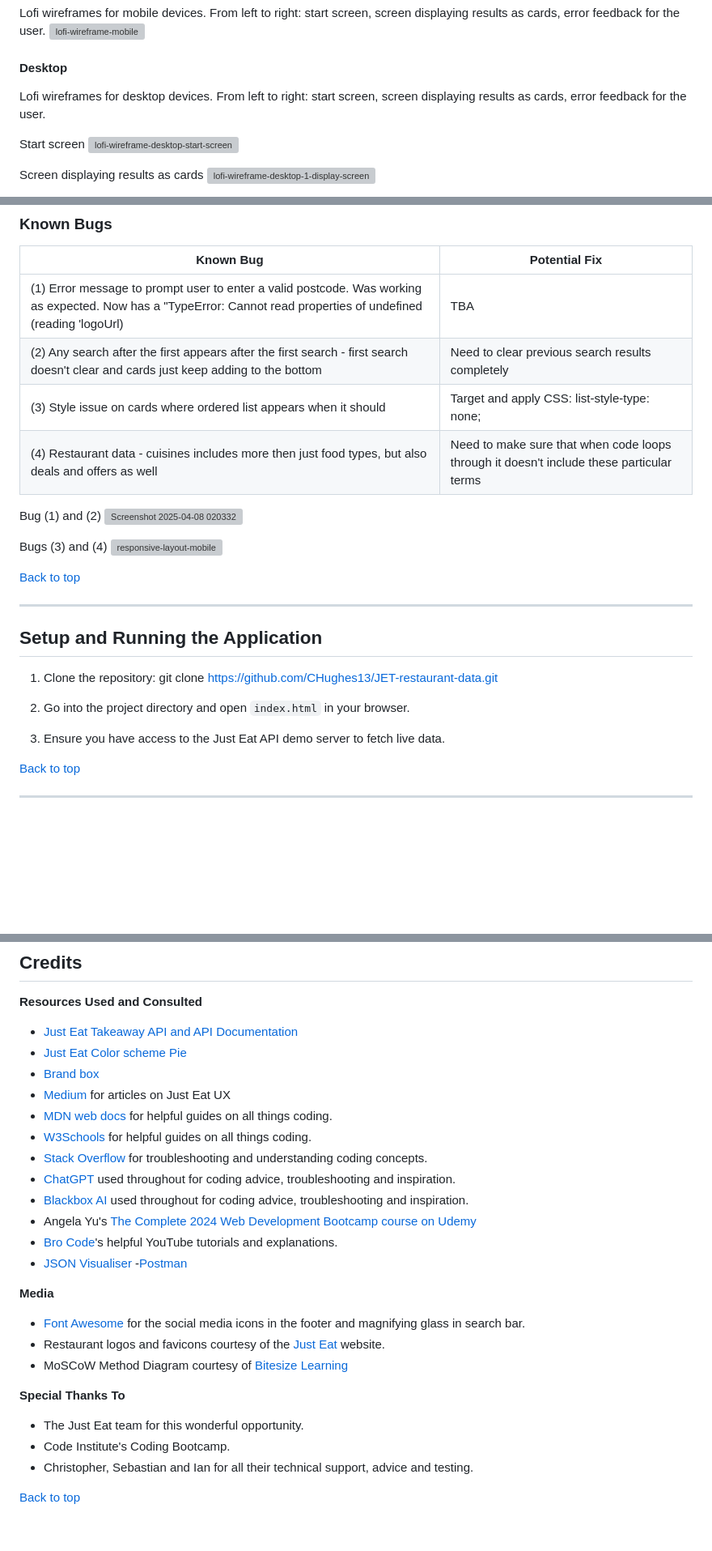
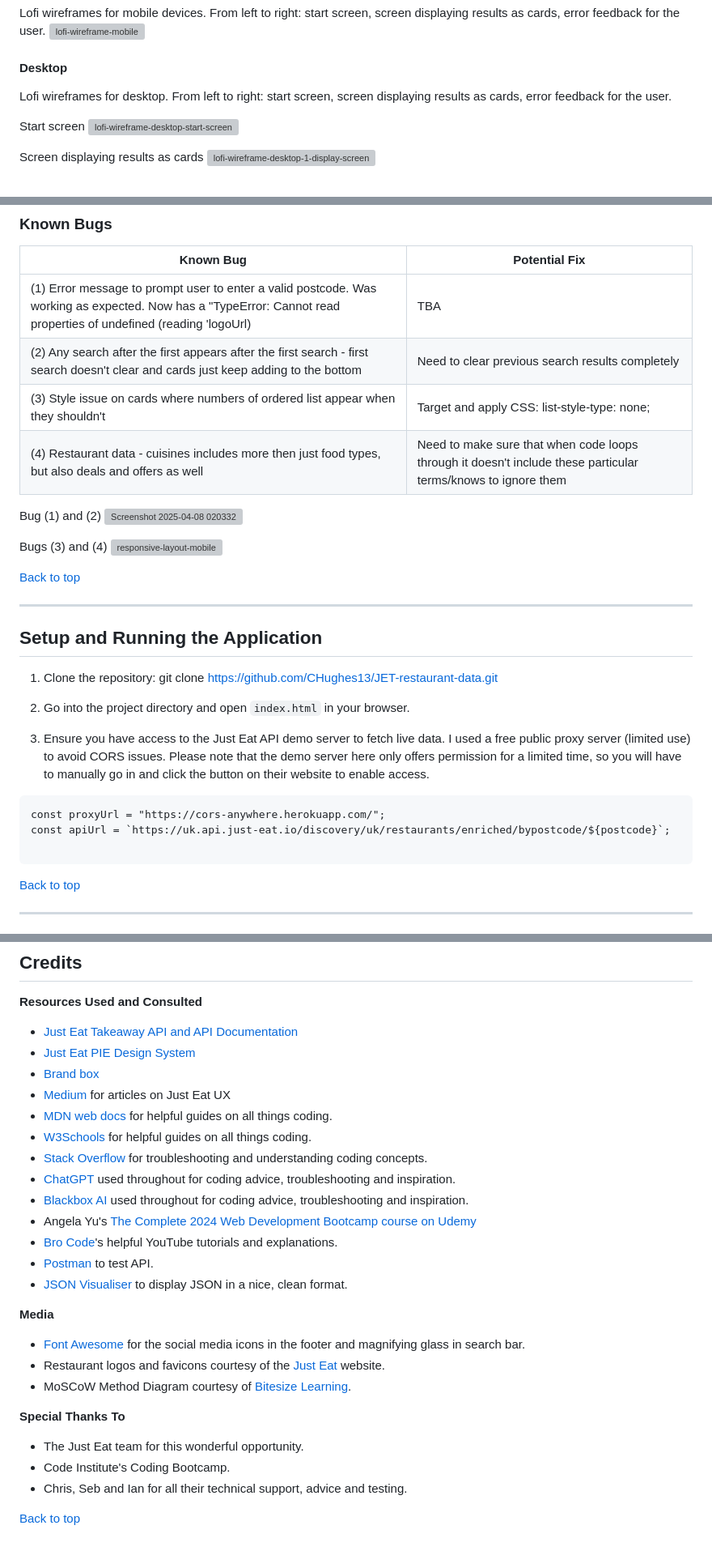
Before and after one commit to CHughes13/JET-restaurant-data, a Markdown page: README.md, 3 parts joined by grey strips. Shown at 81% size. Drawn GitHub-style; blank space fills up the shorter version; grey boxes are pictures that could not be loaded.

Commit message:
Update README.md: Fix spelling errors. Edit for sense.

````diff
--- a/README.md
+++ b/README.md
@@ -101,7 +101,7 @@ Lofi wireframes for mobile devices. From left to right: start screen, screen dis
 ![lofi-wireframe-mobile](https://github.com/user-attachments/assets/3f3235d3-5f5d-4ece-a397-d0dcd7b5cbb7)
 
 #### Desktop
-Lofi wireframes for desktop devices. From left to right: start screen, screen displaying results as cards, error feedback for the user.
+Lofi wireframes for desktop. From left to right: start screen, screen displaying results as cards, error feedback for the user.
 
 Start screen
 ![lofi-wireframe-desktop-start-screen](https://github.com/user-attachments/assets/75d1436e-d4bd-4ef9-9fbd-68fc89251387)
@@ -215,8 +215,8 @@ Insert mobile screenshot here
 |-----|-----|
 | (1) Error message to prompt user to enter a valid postcode. Was working as expected. Now has a "TypeError: Cannot read properties of undefined (reading 'logoUrl)    |  TBA  |
 | (2) Any search after the first appears after the first search - first search doesn't clear and cards just keep adding to the bottom    |  Need to clear previous search results completely  |
-| (3) Style issue on cards where ordered list appears when it should |Target and apply CSS: list-style-type: none;|
-| (4) Restaurant data - cuisines includes more then just food types, but also deals and offers as well | Need to make sure that when code loops through it doesn't include these particular terms |
+| (3) Style issue on cards where numbers of ordered list appear when they shouldn't |Target and apply CSS: list-style-type: none;|
+| (4) Restaurant data - cuisines includes more then just food types, but also deals and offers as well | Need to make sure that when code loops through it doesn't include these particular terms/knows to ignore them |
 
 
 Bug (1) and (2)
@@ -239,9 +239,12 @@ git clone https://github.com/CHughes13/JET-restaurant-data.git
 
 2. Go into the project directory and open `index.html` in your browser.
 
-3. Ensure you have access to the Just Eat API demo server to fetch live data.
+3. Ensure you have access to the Just Eat API demo server to fetch live data. I used a free public proxy server (limited use) to avoid CORS issues. Please note that the demo server here only offers permission for a limited time, so you will have to manually go in and click the button on their website to enable access.
+```
+const proxyUrl = "https://cors-anywhere.herokuapp.com/";
+const apiUrl = `https://uk.api.just-eat.io/discovery/uk/restaurants/enriched/bypostcode/${postcode}`;
 
-
+```
 [Back to top](#)
 
 ***
@@ -258,7 +261,7 @@ This project is deployed via GitHub Pages:
 ## Credits
 __Resources Used and Consulted__
 - [Just Eat Takeaway API and API Documentation](https://uk.api.just-eat.io/docs)
-- [Just Eat Color scheme Pie](https://pie.design/foundations/colour/tokens/alias/light/)
+- [Just Eat PIE Design System](https://pie.design/)
 - [Brand box](https://brand-box.marketing.just-eat.com/)
 - [Medium ](https://medium.com/jetux) for articles on Just Eat UX
 - [MDN web docs](https://developer.mozilla.org/) for helpful guides on all things coding.
@@ -268,17 +271,18 @@ __Resources Used and Consulted__
 - [Blackbox AI](https://www.blackbox.ai/) used throughout for coding advice, troubleshooting and inspiration.
 - Angela Yu's [The Complete 2024 Web Development Bootcamp course on Udemy](https://www.udemy.com/course/the-complete-web-development-bootcamp)
 - [Bro Code](https://www.youtube.com/@BroCodez)'s helpful YouTube tutorials and explanations.
-- [JSON Visualiser](https://jsonviewer.stack.hu/)
--[Postman](https://web.postman.co/)
+- [Postman](https://web.postman.co/) to test API.
+- [JSON Visualiser](https://jsonviewer.stack.hu/) to display JSON in a nice, clean format.
+
 
 __Media__
 - [Font Awesome](https://fontawesome.com/) for the social media icons in the footer and magnifying glass in search bar.
 - Restaurant logos and favicons courtesy of the [Just Eat](https://www.just-eat.com) website.
-- MoSCoW Method Diagram courtesy of [Bitesize Learning](https://www.bitesizelearning.co.uk/resources/moscow-prioritisation-model)
+- MoSCoW Method Diagram courtesy of [Bitesize Learning](https://www.bitesizelearning.co.uk/resources/moscow-prioritisation-model).
 
 __Special Thanks To__
 - The Just Eat team for this wonderful opportunity.
 - Code Institute's Coding Bootcamp.
-- Christopher, Sebastian and Ian for all their technical support, advice and testing.
+- Chris, Seb and Ian for all their technical support, advice and testing.
 
 [Back to top](#)
````
Also changed, not shown: other parts of README.md (+5 -5 lines).
